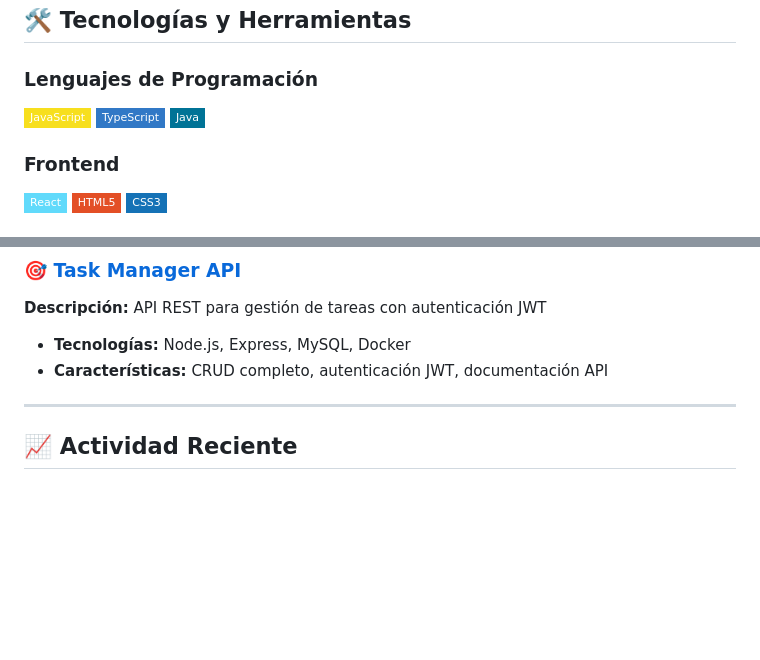
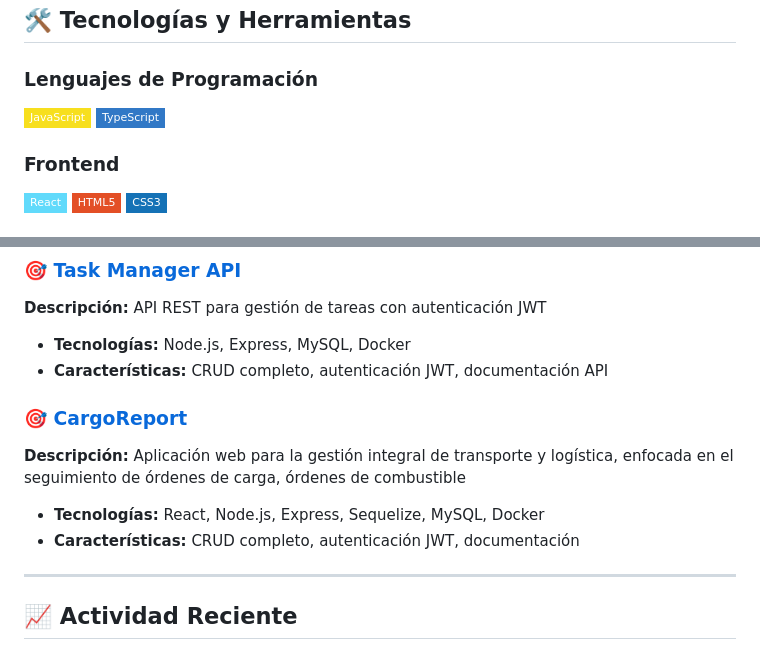
Before and after one commit to codeark35/codeark35, a Markdown page: README.md, 2 parts joined by grey strips. Rendered like a GitHub page; badges without logos; blank space fills up the shorter version.

```diff
--- a/README.md
+++ b/README.md
@@ -22,7 +22,6 @@ Soy un desarrollador apasionado con experiencia en crear soluciones innovadoras
 ### Lenguajes de Programación
 ![JavaScript](https://img.shields.io/badge/-JavaScript-F7DF1E?style=flat-square&logo=javascript&logoColor=black)
 ![TypeScript](https://img.shields.io/badge/-TypeScript-3178C6?style=flat-square&logo=typescript&logoColor=white)
-![Java](https://img.shields.io/badge/-Java-007396?style=flat-square&logo=java&logoColor=white)
 
 ### Frontend
 ![React](https://img.shields.io/badge/-React-61DAFB?style=flat-square&logo=react&logoColor=black)
@@ -77,6 +76,11 @@ Soy un desarrollador apasionado con experiencia en crear soluciones innovadoras
 - **Tecnologías:** Node.js, Express, MySQL, Docker
 - **Características:** CRUD completo, autenticación JWT, documentación API
 
+### 🎯 [CargoReport](https://cargoreport.up.railway.app/dashboard)
+**Descripción:** Aplicación web para la gestión integral de transporte y logística, enfocada en el seguimiento de órdenes de carga, órdenes de combustible
+- **Tecnologías:** React, Node.js, Express, Sequelize, MySQL, Docker
+- **Características:** CRUD completo, autenticación JWT, documentación
+
 ---
 
 ## 📈 Actividad Reciente
```
